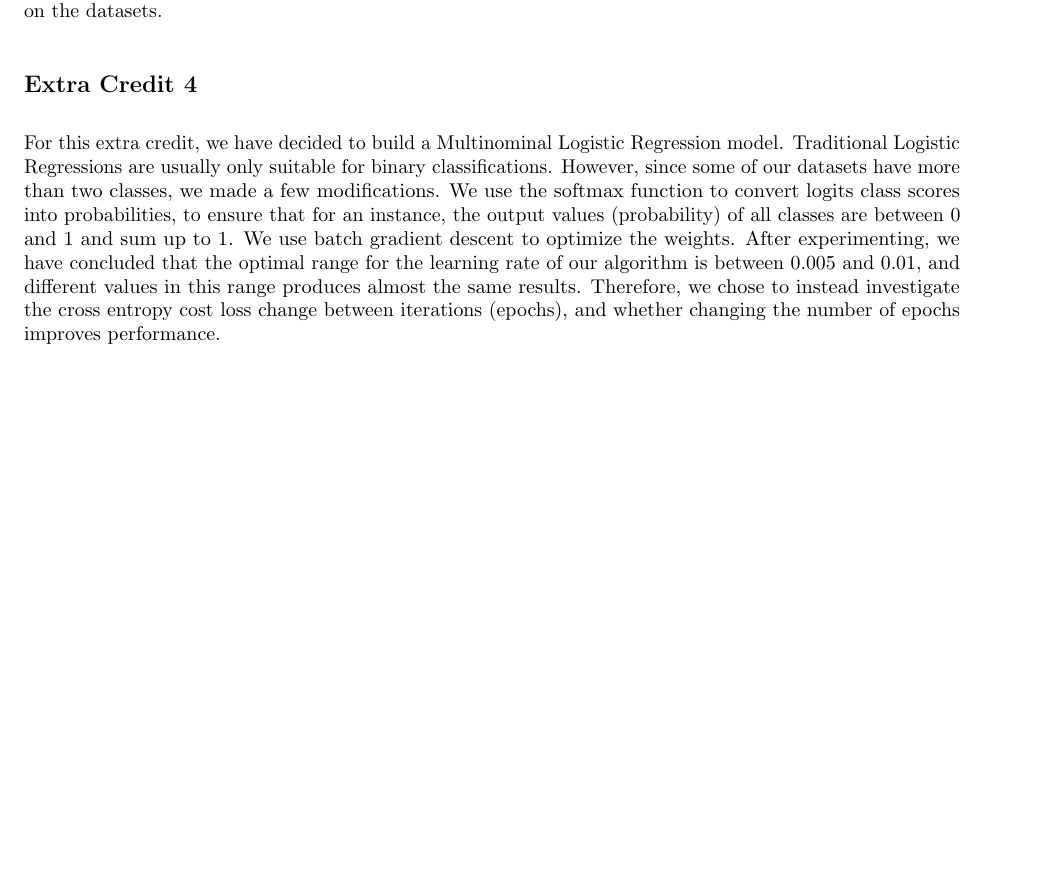
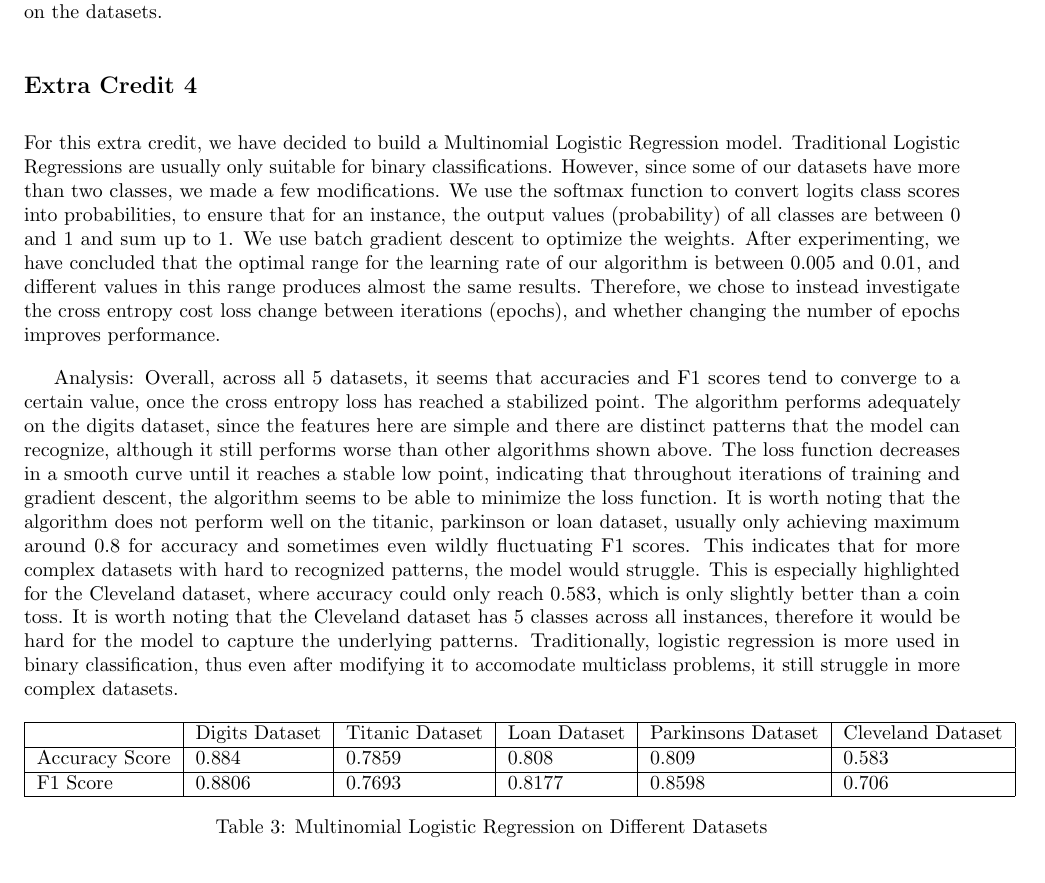
Before and after one commit to laithiennhan/cs589-final, a LaTeX document (Final_Project.tex): part of page 19 of 25, cut so that both start at the same text. Compiled offline with pdfLaTeX.

```diff
--- a/Final_Project.tex
+++ b/Final_Project.tex
@@ -620,12 +620,29 @@
 
 \subsection*{Extra Credit 4}
 
-For this extra credit, we have decided to build a Multinominal Logistic Regression model. Traditional Logistic Regressions are usually only suitable for binary classifications.
+For this extra credit, we have decided to build a Multinomial Logistic Regression model. Traditional Logistic Regressions are usually only suitable for binary classifications.
 However, since some of our datasets have more than two classes, we made a few modifications.
 We use the softmax function to convert logits class scores into probabilities, to ensure that for an instance, the output values (probability) of all classes are between 0 and 1 and sum up to 1.
 We use batch gradient descent to optimize the weights. After experimenting, we have concluded that the optimal range for the learning rate of our algorithm is between 0.005 and 0.01, and different values in this range produces almost the same results.
- Therefore, we chose to instead investigate the cross entropy cost loss change between iterations (epochs), and whether changing the number of epochs improves performance.
-\subsubsection*{Digits Dataset}
+Therefore, we chose to instead investigate the cross entropy cost loss change between iterations (epochs), and whether changing the number of epochs improves performance.
+
+Analysis: Overall, across all 5 datasets, it seems that accuracies and F1 scores tend to converge to a certain value, once the cross entropy loss has reached a stabilized point.
+The algorithm performs adequately on the digits dataset, since the features here are simple and there are distinct patterns that the model can recognize, although it still performs worse than other algorithms shown above.
+The loss function decreases in a smooth curve until it reaches a stable low point, indicating that throughout iterations of training and gradient descent, the algorithm seems to be able to minimize the loss function.
+It is worth noting that the algorithm does not perform well on the titanic, parkinson or loan dataset, usually only achieving maximum around 0.8 for accuracy and sometimes even wildly fluctuating F1 scores. This indicates that for more complex datasets with hard to recognized patterns, the model would struggle.
+This is especially highlighted for the Cleveland dataset, where accuracy could only reach 0.583, which is only slightly better than a coin toss.
+It is worth noting that the Cleveland dataset has 5 classes across all instances, therefore it would be hard for the model to capture the underlying patterns. Traditionally, logistic regression is more used in binary classification, thus even after modifying it to accomodate multiclass problems, it still struggle in more complex datasets.
+ \begin{table}[H]
+	\centering
+	\begin{tabular}{|l|l|l|l|l|l|}
+		\hline
+		               & Digits Dataset & Titanic Dataset & Loan Dataset & Parkinsons Dataset & Cleveland Dataset \\ \hline
+		Accuracy Score & 0.884     & 0.7859       & 0.808     & 0.809    &    0.583   \\ \hline
+		F1 Score       & 0.8806     & 0.7693        & 0.8177     & 0.8598  &   0.706   \\ \hline
+	\end{tabular}
+	\caption{Multinomial Logistic Regression on Different Datasets}
+\end{table}
+ \subsubsection*{Digits Dataset}
  \begin{figure}[H]
 	\includegraphics[width=\textwidth]{figures/logistics_digits.png}
 	\caption{Logistic Regression performance on Digits Dataset}
```
Also changed, not shown: figures/logistics_cleveland.csv.png, 2 other files.
